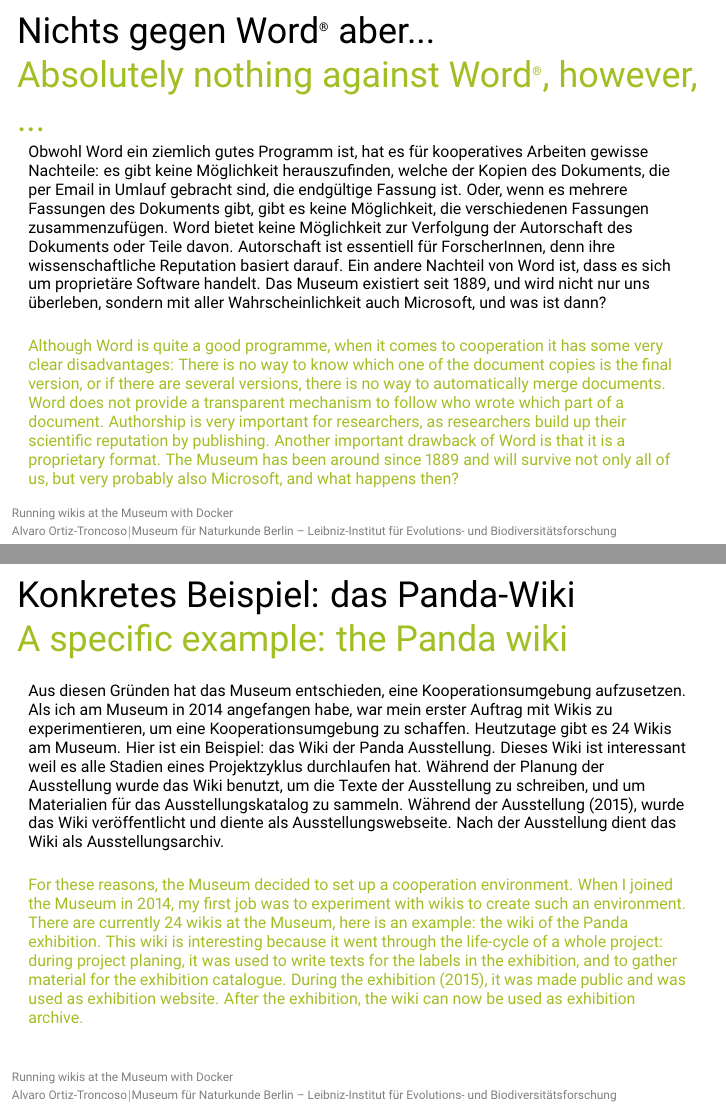
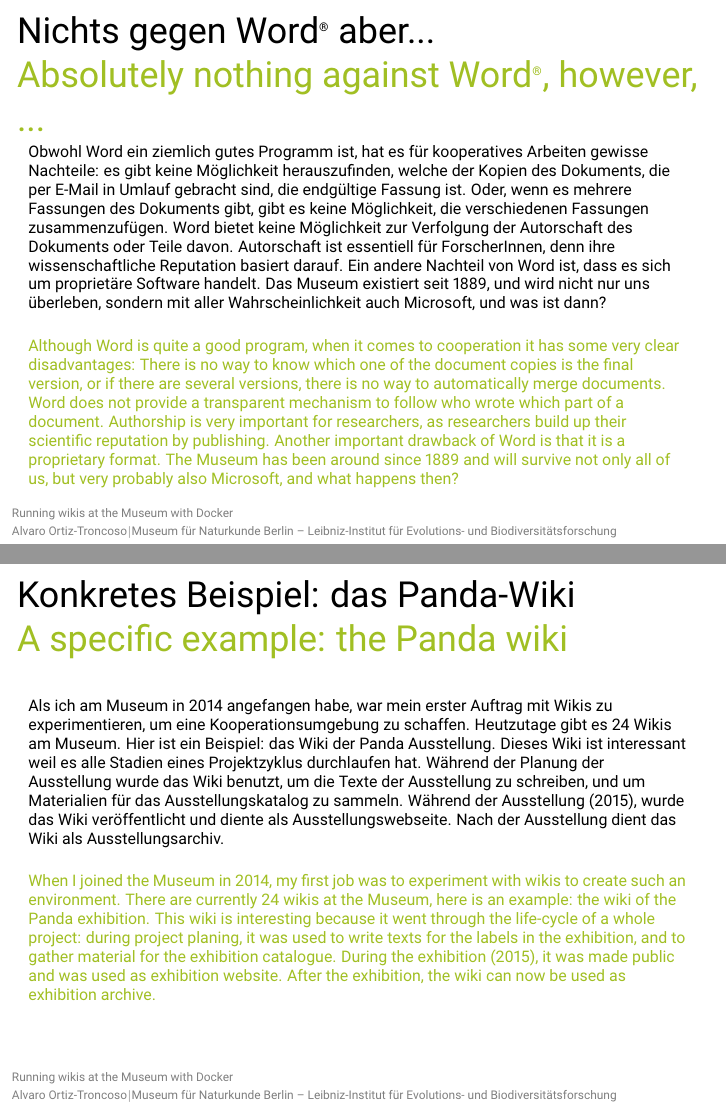
Before and after one commit to MfN-Berlin/Presentation_Template_Latex, LaTeX slides (docs/docker_meetup_aot.tex): pages 18 and 20 of 32, joined at a grey line. Compiled offline with pdfLaTeX.

Commit message:
Spellchecked

```diff
--- a/docs/docker_meetup_aot.tex
+++ b/docs/docker_meetup_aot.tex
@@ -216,9 +216,9 @@
 \begin{frame}
   \frametitle{Nichts gegen Word\textsuperscript{\tiny\textregistered} aber... \\
     \textcolor{mfn_green}{Absolutely nothing against Word\textsuperscript{\tiny\textregistered}, however, ...}}
-  Obwohl Word ein ziemlich gutes Programm ist, hat es für kooperatives Arbeiten gewisse Nachteile: es gibt keine Möglichkeit herauszufinden, welche der Kopien des Dokuments, die per Email in Umlauf gebracht sind, die endgültige Fassung ist. Oder, wenn es mehrere Fassungen des Dokuments gibt, gibt es keine Möglichkeit, die verschiedenen Fassungen zusammenzufügen. Word bietet keine Möglichkeit zur Verfolgung der Autorschaft des Dokuments oder Teile davon. Autorschaft ist essentiell für ForscherInnen, denn ihre wissenschaftliche Reputation basiert darauf. Ein andere Nachteil von Word ist, dass es sich um proprietäre Software handelt. Das Museum existiert seit 1889, und wird nicht nur uns überleben, sondern mit aller Wahrscheinlichkeit auch Microsoft, und was ist dann?\\
+  Obwohl Word ein ziemlich gutes Programm ist, hat es für kooperatives Arbeiten gewisse Nachteile: es gibt keine Möglichkeit herauszufinden, welche der Kopien des Dokuments, die per E-Mail in Umlauf gebracht sind, die endgültige Fassung ist. Oder, wenn es mehrere Fassungen des Dokuments gibt, gibt es keine Möglichkeit, die verschiedenen Fassungen zusammenzufügen. Word bietet keine Möglichkeit zur Verfolgung der Autorschaft des Dokuments oder Teile davon. Autorschaft ist essentiell für ForscherInnen, denn ihre wissenschaftliche Reputation basiert darauf. Ein andere Nachteil von Word ist, dass es sich um proprietäre Software handelt. Das Museum existiert seit 1889, und wird nicht nur uns überleben, sondern mit aller Wahrscheinlichkeit auch Microsoft, und was ist dann?\\
   \bigskip
-  \textcolor{mfn_green}{Although Word is quite a good programme, when it comes to cooperation it has some very clear disadvantages: There is no way to know which one of the document copies is the final version, or if there are several versions, there is no way to automatically merge documents. Word does not provide a transparent mechanism to follow who wrote which part of a document. Authorship is very important for researchers, as researchers build up their scientific reputation by publishing. Another important drawback of Word is that it is a proprietary format. The Museum has been around since 1889 and will survive not only all of us, but very probably also Microsoft, and what happens then?}
+  \textcolor{mfn_green}{Although Word is quite a good program, when it comes to cooperation it has some very clear disadvantages: There is no way to know which one of the document copies is the final version, or if there are several versions, there is no way to automatically merge documents. Word does not provide a transparent mechanism to follow who wrote which part of a document. Authorship is very important for researchers, as researchers build up their scientific reputation by publishing. Another important drawback of Word is that it is a proprietary format. The Museum has been around since 1889 and will survive not only all of us, but very probably also Microsoft, and what happens then?}
 \end{frame}
 }
 %%%%%%%%%%%%%%
@@ -240,9 +240,9 @@
 {\scriptsize
 \begin{frame}
   \frametitle{Konkretes Beispiel: das Panda-Wiki\\\textcolor{mfn_green}{A specific example: the Panda wiki}}
-  Aus diesen Gründen hat das Museum entschieden, eine Kooperationsumgebung aufzusetzen. Als ich am Museum in 2014 angefangen habe, war mein erster Auftrag mit Wikis zu experimentieren, um eine Kooperationsumgebung zu schaffen. Heutzutage gibt es 24 Wikis am Museum. Hier ist ein Beispiel: das Wiki der Panda Ausstellung. Dieses Wiki ist interessant weil es alle Stadien eines Projektzyklus durchlaufen hat. Während der Planung der Ausstellung wurde das Wiki benutzt, um die Texte der Ausstellung zu schreiben, und um Materialien für das Ausstellungskatalog zu sammeln. Während der Ausstellung (2015), wurde das Wiki veröffentlicht und diente als Ausstellungswebseite. Nach der Ausstellung dient das Wiki als Ausstellungsarchiv. \\
+  Als ich am Museum in 2014 angefangen habe, war mein erster Auftrag mit Wikis zu experimentieren, um eine Kooperationsumgebung zu schaffen. Heutzutage gibt es 24 Wikis am Museum. Hier ist ein Beispiel: das Wiki der Panda Ausstellung. Dieses Wiki ist interessant weil es alle Stadien eines Projektzyklus durchlaufen hat. Während der Planung der Ausstellung wurde das Wiki benutzt, um die Texte der Ausstellung zu schreiben, und um Materialien für das Ausstellungskatalog zu sammeln. Während der Ausstellung (2015), wurde das Wiki veröffentlicht und diente als Ausstellungswebseite. Nach der Ausstellung dient das Wiki als Ausstellungsarchiv. \\
   \bigskip
-  \textcolor{mfn_green}{For these reasons, the Museum decided to set up a cooperation environment. When I joined the Museum in 2014, my first job was to experiment with wikis to create such an environment. There are currently 24 wikis at the Museum, here is an example: the wiki of the Panda exhibition. This wiki is interesting because it went through the life-cycle of a whole project: during project planing, it was used to write texts for the labels in the exhibition, and to gather material for the exhibition catalogue. During the exhibition (2015), it was made public and was used as exhibition website. After the exhibition, the wiki can now be used as exhibition archive.}
+  \textcolor{mfn_green}{When I joined the Museum in 2014, my first job was to experiment with wikis to create such an environment. There are currently 24 wikis at the Museum, here is an example: the wiki of the Panda exhibition. This wiki is interesting because it went through the life-cycle of a whole project: during project planing, it was used to write texts for the labels in the exhibition, and to gather material for the exhibition catalogue. During the exhibition (2015), it was made public and was used as exhibition website. After the exhibition, the wiki can now be used as exhibition archive.}
 \end{frame}
 }
 %----------------------------------------------------------------------------------------------%
```
Also changed, not shown: docker_meetup_aot.pdf, docs/docker_meetup_aot.tex (14 more changed lines).
